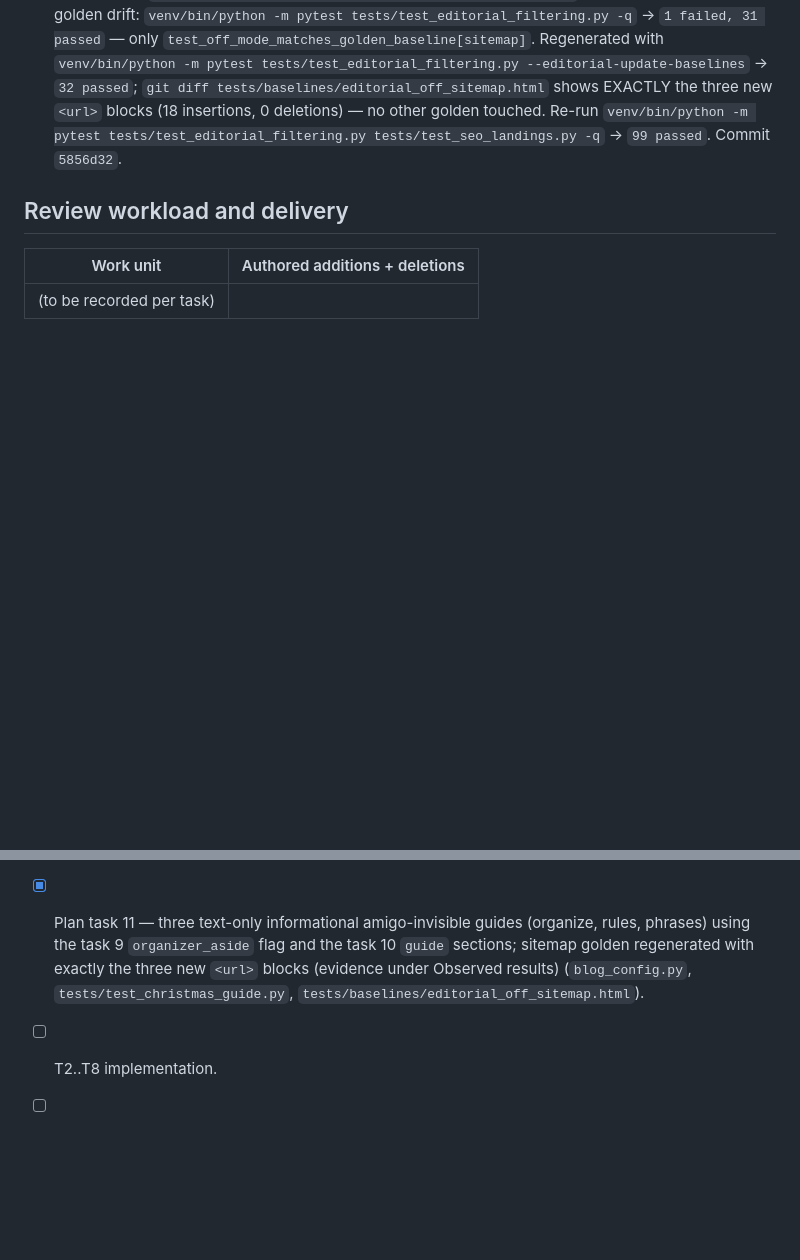
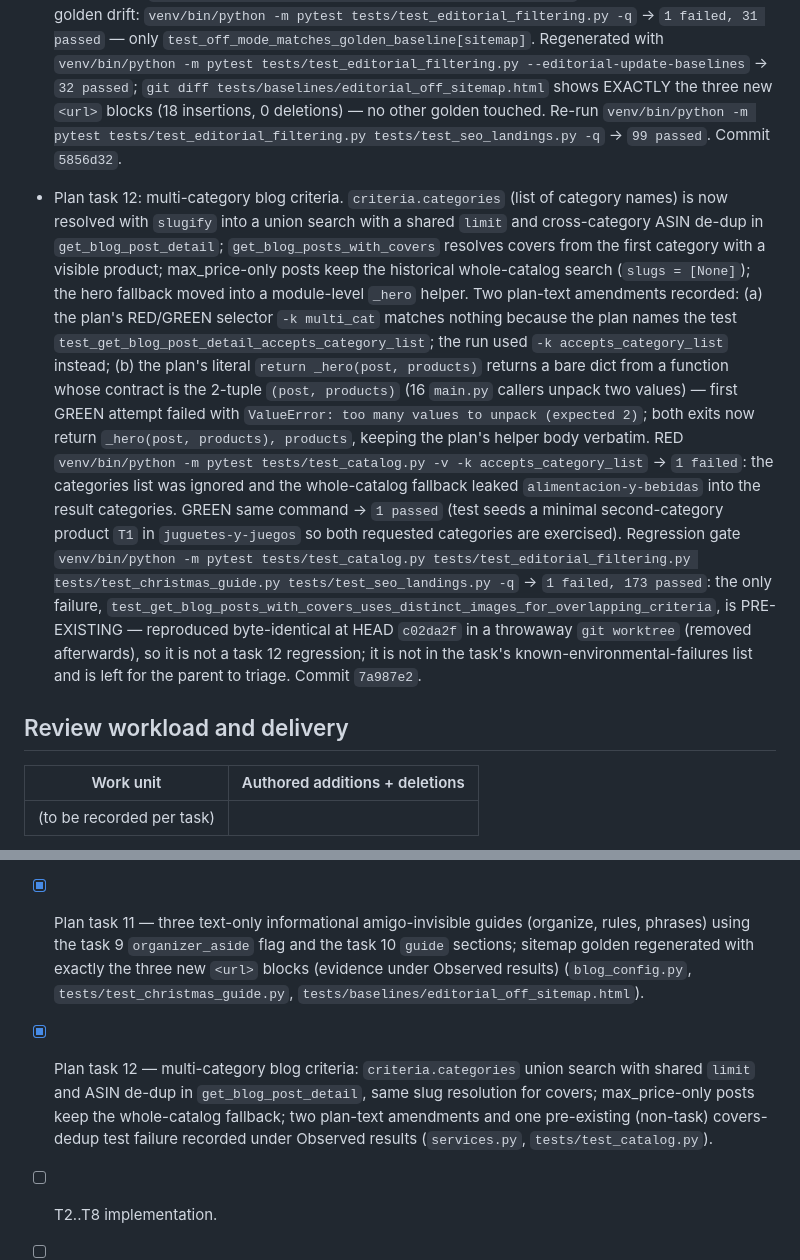
Before and after one commit to twiindan/regalame_app, a Markdown page: odd/tasks/amigo-invisible-seo-campaign.md, 2 parts joined by grey strips. Drawn GitHub-style; blank space fills up the shorter version.

Commit message:
docs(odd): record plan task 12 multi-category criteria evidence

```diff
--- a/odd/tasks/amigo-invisible-seo-campaign.md
+++ b/odd/tasks/amigo-invisible-seo-campaign.md
@@ -342,8 +342,37 @@ Observed results: (to be recorded per task)
   --editorial-update-baselines` -> `32 passed`; `git diff
   tests/baselines/editorial_off_sitemap.html` shows EXACTLY the three new
   `<url>` blocks (18 insertions, 0 deletions) — no other golden touched.
-  Re-run `venv/bin/python -m pytest tests/test_editorial_filtering.py
-  tests/test_seo_landings.py -q` -> `99 passed`. Commit `5856d32`.
+   Re-run `venv/bin/python -m pytest tests/test_editorial_filtering.py
+   tests/test_seo_landings.py -q` -> `99 passed`. Commit `5856d32`.
+
+- Plan task 12: multi-category blog criteria. `criteria.categories` (list of
+  category names) is now resolved with `slugify` into a union search with a
+  shared `limit` and cross-category ASIN de-dup in `get_blog_post_detail`;
+  `get_blog_posts_with_covers` resolves covers from the first category with a
+  visible product; max_price-only posts keep the historical whole-catalog
+  search (`slugs = [None]`); the hero fallback moved into a module-level
+  `_hero` helper. Two plan-text amendments recorded: (a) the plan's RED/GREEN
+  selector `-k multi_cat` matches nothing because the plan names the test
+  `test_get_blog_post_detail_accepts_category_list`; the run used
+  `-k accepts_category_list` instead; (b) the plan's literal
+  `return _hero(post, products)` returns a bare dict from a function whose
+  contract is the 2-tuple `(post, products)` (16 `main.py` callers unpack two
+  values) — first GREEN attempt failed with `ValueError: too many values to
+  unpack (expected 2)`; both exits now return `_hero(post, products),
+  products`, keeping the plan's helper body verbatim. RED
+  `venv/bin/python -m pytest tests/test_catalog.py -v -k accepts_category_list`
+  -> `1 failed`: the categories list was ignored and the whole-catalog
+  fallback leaked `alimentacion-y-bebidas` into the result categories. GREEN
+  same command -> `1 passed` (test seeds a minimal second-category product
+  `T1` in `juguetes-y-juegos` so both requested categories are exercised).
+  Regression gate `venv/bin/python -m pytest tests/test_catalog.py
+  tests/test_editorial_filtering.py tests/test_christmas_guide.py
+  tests/test_seo_landings.py -q` -> `1 failed, 173 passed`: the only failure,
+  `test_get_blog_posts_with_covers_uses_distinct_images_for_overlapping_criteria`,
+  is PRE-EXISTING — reproduced byte-identical at HEAD `c02da2f` in a
+  throwaway `git worktree` (removed afterwards), so it is not a task 12
+  regression; it is not in the task's known-environmental-failures list and
+  is left for the parent to triage. Commit `7a987e2`.
 
 ## Review workload and delivery
 
@@ -421,5 +450,11 @@ are harmless.
       exactly the three new `<url>` blocks (evidence under Observed
       results) (`blog_config.py`, `tests/test_christmas_guide.py`,
       `tests/baselines/editorial_off_sitemap.html`).
+- [x] Plan task 12 — multi-category blog criteria: `criteria.categories`
+      union search with shared `limit` and ASIN de-dup in
+      `get_blog_post_detail`, same slug resolution for covers; max_price-only
+      posts keep the whole-catalog fallback; two plan-text amendments and one
+      pre-existing (non-task) covers-dedup test failure recorded under
+      Observed results (`services.py`, `tests/test_catalog.py`).
 - [ ] T2..T8 implementation.
 - [ ] T9 December re-measure.
```
